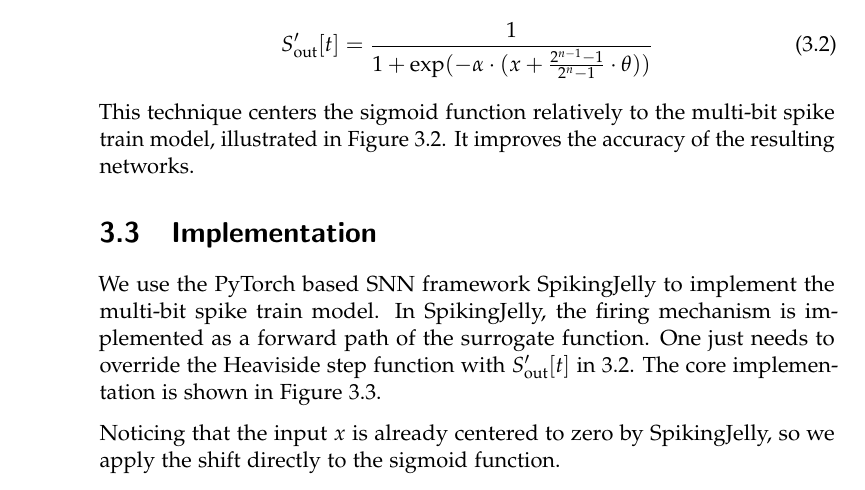
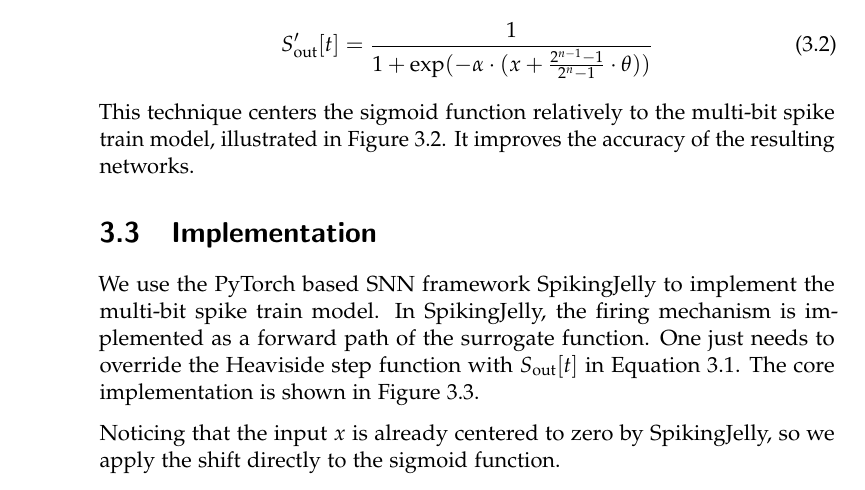
Before and after one commit to SkyWorld117/MultibitSpikes, a LaTeX thesis (thesis/thesis.tex, which reads thesis/theory.tex): part of page 14 of 83, cut so that both start at the same text. Compiled offline with pdfLaTeX.

Commit message:
Refer to the correct formula

```diff
--- a/thesis/theory.tex
+++ b/thesis/theory.tex
@@ -88,7 +89,7 @@
 \section{Implementation}
 \label{sec:implementation}
 
-    We use the PyTorch based SNN framework SpikingJelly to implement the multi-bit spike train model. In SpikingJelly, the firing mechanism is implemented as a forward path of the surrogate function. One just needs to override the Heaviside step function with $S'_{\text{out}}[t]$ in \ref{eq:shifted_sigmoid}. The core implementation is shown in Figure \ref{listing:multi-bit-spike}.
+    We use the PyTorch based SNN framework SpikingJelly to implement the multi-bit spike train model. In SpikingJelly, the firing mechanism is implemented as a forward path of the surrogate function. One just needs to override the Heaviside step function with $S_{\text{out}}[t]$ in Equation \ref{eq:multi-bit-spike}. The core implementation is shown in Figure \ref{listing:multi-bit-spike}.
     \begin{figure}[!htpb]
         \centering
         \begin{lstlisting}[language=Python, basicstyle=\small, breaklines=true, numbers=left, stepnumber=1]
```
Also changed, not shown: thesis/theory.tex (1 more changed lines).
